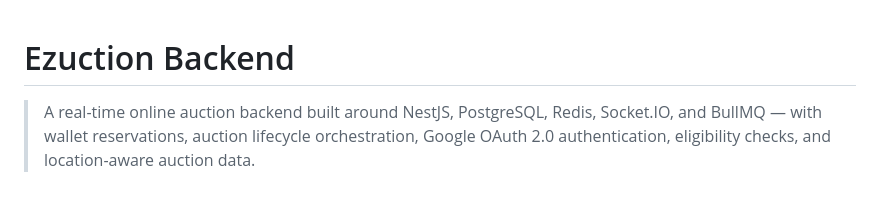
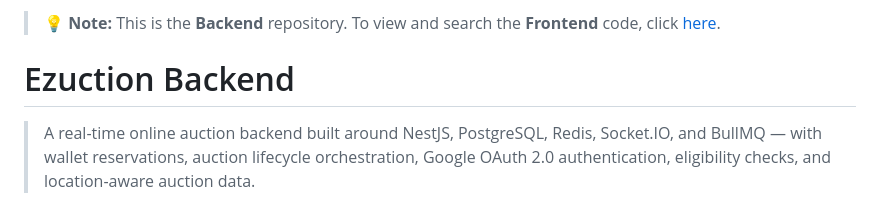
Before and after one commit to anaszdev/ezuction-api, a Markdown page: README.md, the part around the change. Drawn GitHub-style.

```diff
--- a/README.md
+++ b/README.md
@@ -1,3 +1,5 @@
+> 💡 **Note:** This is the **Backend** repository. To view and search the **Frontend** code, click [here](https://github.com/anaszdev/ezuction-frontend).
+
 # Ezuction Backend
 
 > A real-time online auction backend built around NestJS, PostgreSQL, Redis, Socket.IO, and BullMQ — with wallet reservations, auction lifecycle orchestration, Google OAuth 2.0 authentication, eligibility checks, and location-aware auction data.
```
